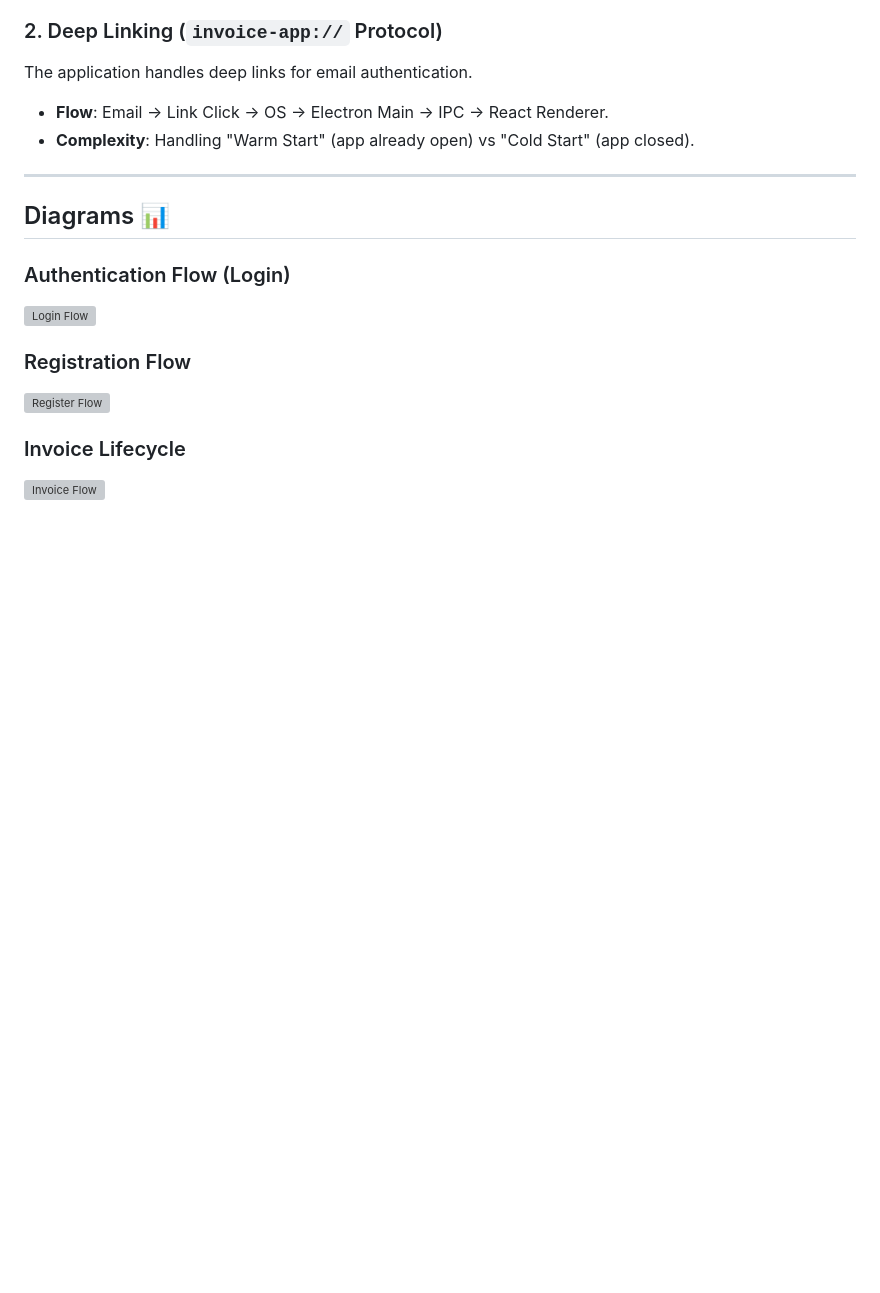
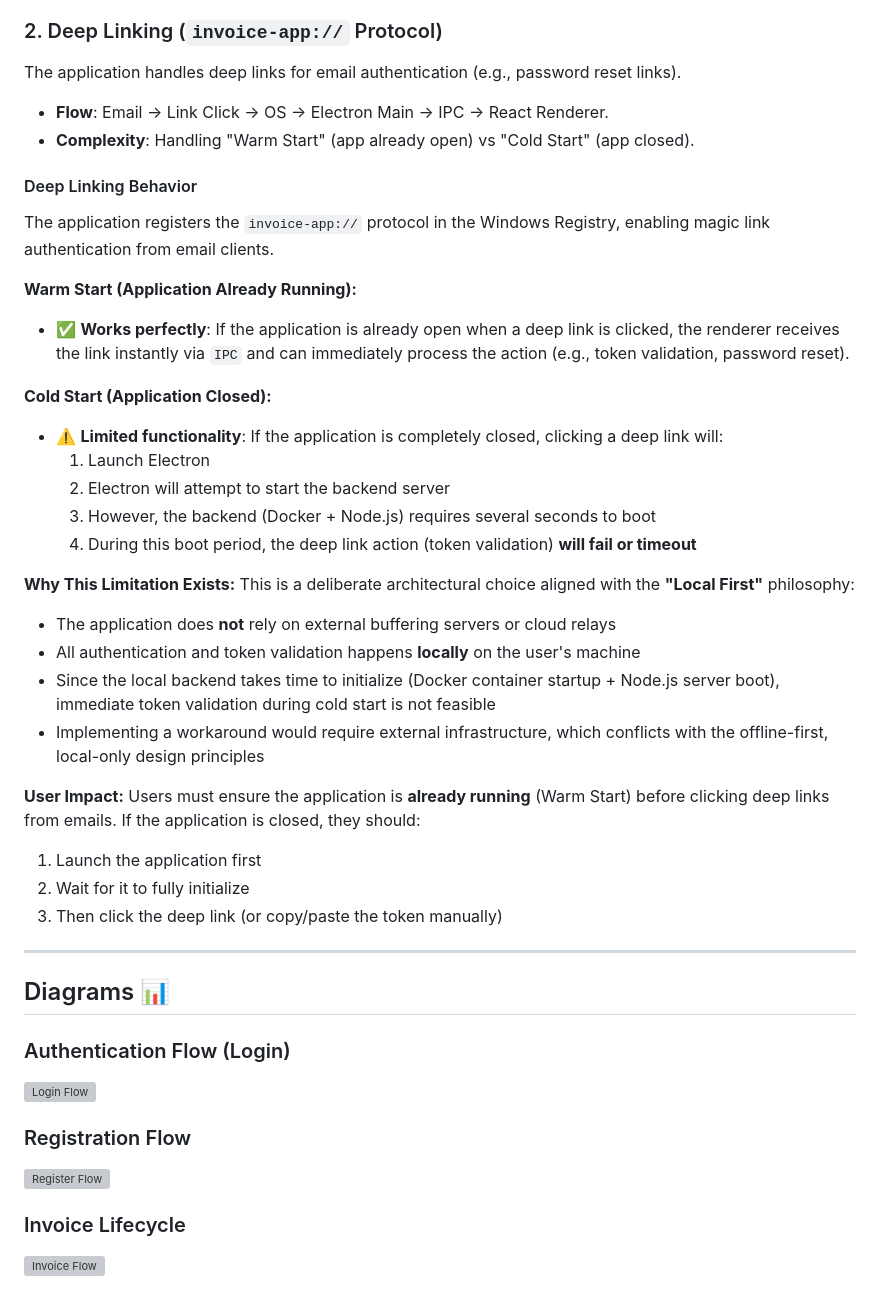
Before and after one commit to Dioman-Keita/invoice-app, a Markdown page: ARCHITECTURE.md, the part around one of its changes. Rendered like a GitHub page; blank space fills up the shorter version; grey boxes are pictures that could not be loaded.

```diff
--- a/ARCHITECTURE.md
+++ b/ARCHITECTURE.md
@@ -31,10 +31,37 @@ The `main.js` file orchestrates a complex startup sequence to ensure stability:
 
 ### 2. Deep Linking (`invoice-app://` Protocol)
 
-The application handles deep links for email authentication.
+The application handles deep links for email authentication (e.g., password reset links).
 
 * **Flow**: Email -> Link Click -> OS -> Electron Main -> IPC -> React Renderer.
 * **Complexity**: Handling "Warm Start" (app already open) vs "Cold Start" (app closed).
+
+#### Deep Linking Behavior
+
+The application registers the `invoice-app://` protocol in the Windows Registry, enabling magic link authentication from email clients.
+
+**Warm Start (Application Already Running):**
+* ✅ **Works perfectly**: If the application is already open when a deep link is clicked, the renderer receives the link instantly via `IPC` and can immediately process the action (e.g., token validation, password reset).
+
+**Cold Start (Application Closed):**
+* ⚠️ **Limited functionality**: If the application is completely closed, clicking a deep link will:
+  1. Launch Electron
+  2. Electron will attempt to start the backend server
+  3. However, the backend (Docker + Node.js) requires several seconds to boot
+  4. During this boot period, the deep link action (token validation) **will fail or timeout**
+
+**Why This Limitation Exists:**
+This is a deliberate architectural choice aligned with the **"Local First"** philosophy:
+* The application does **not** rely on external buffering servers or cloud relays
+* All authentication and token validation happens **locally** on the user's machine
+* Since the local backend takes time to initialize (Docker container startup + Node.js server boot), immediate token validation during cold start is not feasible
+* Implementing a workaround would require external infrastructure, which conflicts with the offline-first, local-only design principles
+
+**User Impact:**
+Users must ensure the application is **already running** (Warm Start) before clicking deep links from emails. If the application is closed, they should:
+1. Launch the application first
+2. Wait for it to fully initialize
+3. Then click the deep link (or copy/paste the token manually)
 
 ---
 
```
Also changed, not shown: other parts of ARCHITECTURE.md (+27 -0 lines), README.md (+23 -21 lines).
